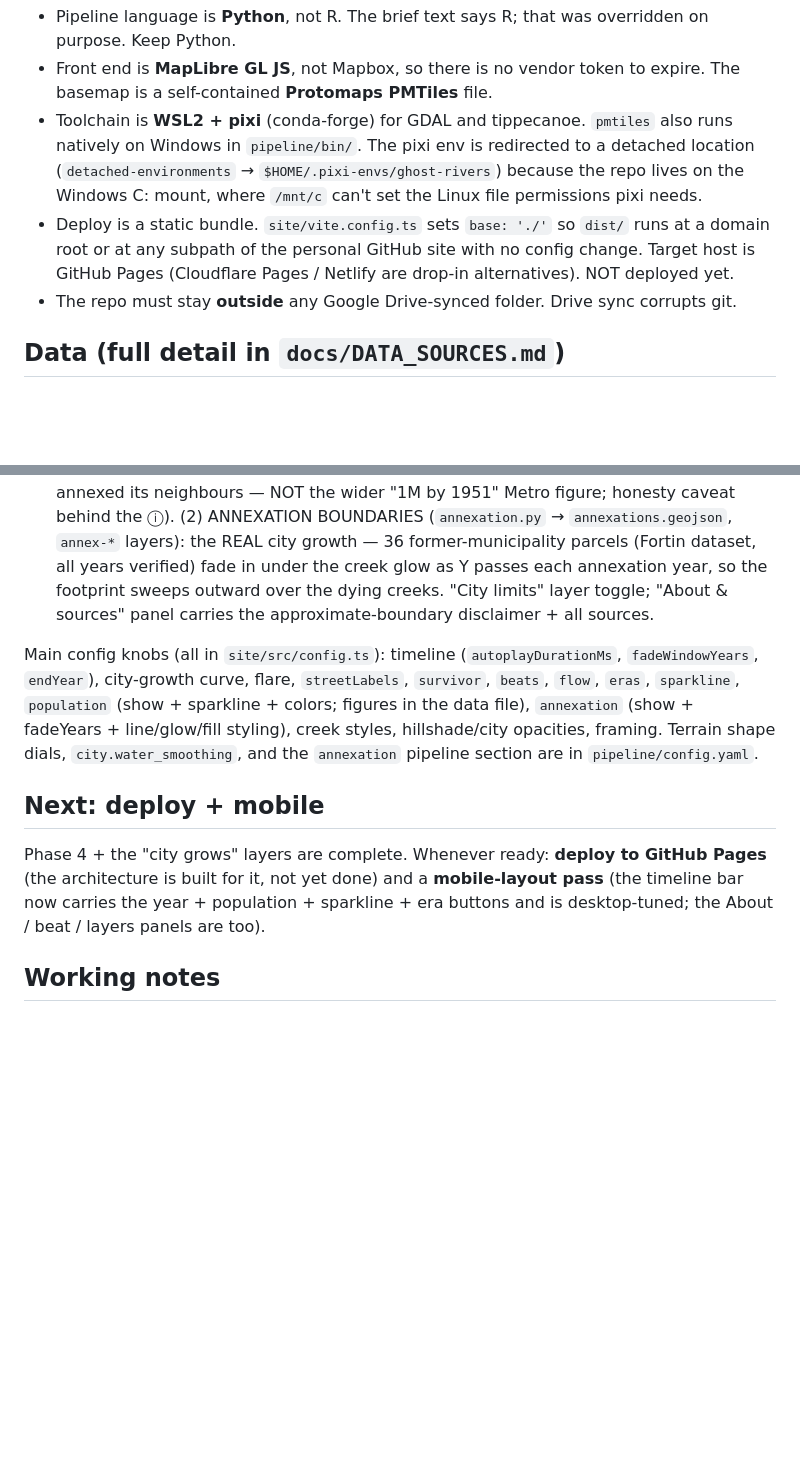
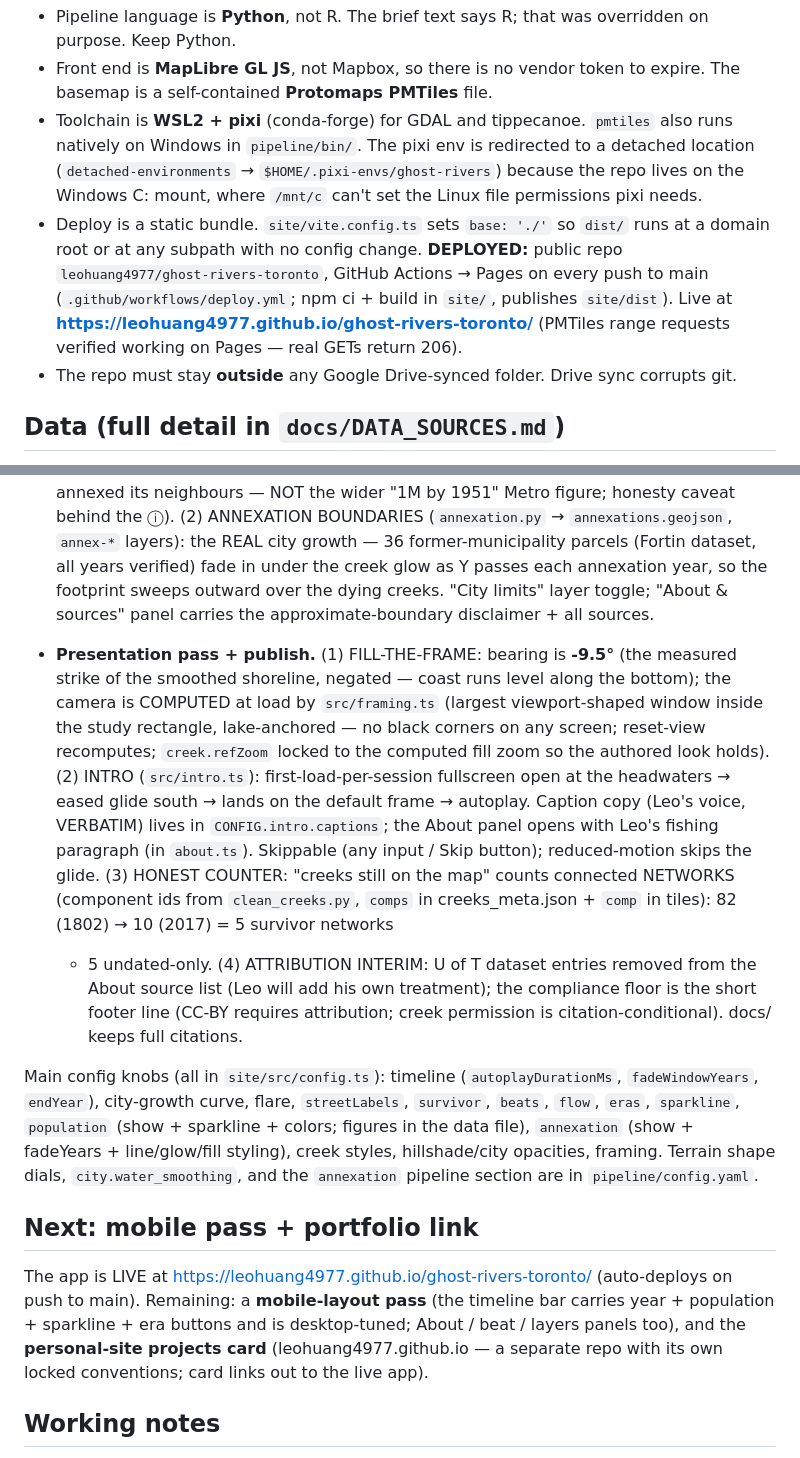
Before and after one commit to leohuang4977/ghost-rivers-toronto, a Markdown page: CLAUDE.md, 2 parts joined by grey strips. Rendered like a GitHub page; blank space fills up the shorter version.

Commit message:
CLAUDE.md: record live deploy URL + presentation-pass state
Live at https://leohuang4977.github.io/ghost-rivers-toronto/ via Actions →
Pages. Documents the computed framing/bearing, intro sequence (+ where the
caption/About copy lives), network-counter semantics, and the attribution
interim state.

Co-Authored-By: Claude Fable 5 <noreply@anthropic.com>

```diff
--- a/CLAUDE.md
+++ b/CLAUDE.md
@@ -33,8 +33,11 @@ runtime dependencies, so once it's built there is nothing to maintain.
   (`detached-environments` → `$HOME/.pixi-envs/ghost-rivers`) because the repo lives on the
   Windows C: mount, where `/mnt/c` can't set the Linux file permissions pixi needs.
 - Deploy is a static bundle. `site/vite.config.ts` sets `base: './'` so `dist/` runs at a
-  domain root or at any subpath of the personal GitHub site with no config change. Target
-  host is GitHub Pages (Cloudflare Pages / Netlify are drop-in alternatives). NOT deployed yet.
+  domain root or at any subpath with no config change. **DEPLOYED:** public repo
+  `leohuang4977/ghost-rivers-toronto`, GitHub Actions → Pages on every push to main
+  (`.github/workflows/deploy.yml`; npm ci + build in `site/`, publishes `site/dist`).
+  Live at **https://leohuang4977.github.io/ghost-rivers-toronto/** (PMTiles range requests
+  verified working on Pages — real GETs return 206).
 - The repo must stay **outside** any Google Drive-synced folder. Drive sync corrupts git.
 
 ## Data (full detail in `docs/DATA_SOURCES.md`)
@@ -178,6 +181,22 @@ http://localhost:5173 (hard-reload with Ctrl+Shift+R after re-tiling).
   the dying creeks. "City limits" layer toggle; "About & sources" panel carries the
   approximate-boundary disclaimer + all sources.
 
+- **Presentation pass + publish.** (1) FILL-THE-FRAME: bearing is **-9.5°** (the measured
+  strike of the smoothed shoreline, negated — coast runs level along the bottom); the camera
+  is COMPUTED at load by `src/framing.ts` (largest viewport-shaped window inside the study
+  rectangle, lake-anchored — no black corners on any screen; reset-view recomputes;
+  `creek.refZoom` locked to the computed fill zoom so the authored look holds). (2) INTRO
+  (`src/intro.ts`): first-load-per-session fullscreen open at the headwaters → eased glide
+  south → lands on the default frame → autoplay. Caption copy (Leo's voice, VERBATIM) lives in
+  `CONFIG.intro.captions`; the About panel opens with Leo's fishing paragraph (in `about.ts`).
+  Skippable (any input / Skip button); reduced-motion skips the glide. (3) HONEST COUNTER:
+  "creeks still on the map" counts connected NETWORKS (component ids from `clean_creeks.py`,
+  `comps` in creeks_meta.json + `comp` in tiles): 82 (1802) → 10 (2017) = 5 survivor networks
+  + 5 undated-only. (4) ATTRIBUTION INTERIM: U of T dataset entries removed from the About
+  source list (Leo will add his own treatment); the compliance floor is the short footer line
+  (CC-BY requires attribution; creek permission is citation-conditional). docs/ keeps full
+  citations.
+
 Main config knobs (all in `site/src/config.ts`): timeline (`autoplayDurationMs`,
 `fadeWindowYears`, `endYear`), city-growth curve, flare, `streetLabels`, `survivor`, `beats`,
 `flow`, `eras`, `sparkline`, `population` (show + sparkline + colors; figures in the data file),
@@ -185,12 +204,13 @@ Main config knobs (all in `site/src/config.ts`): timeline (`autoplayDurationMs`,
 opacities, framing. Terrain shape dials, `city.water_smoothing`, and the `annexation` pipeline
 section are in `pipeline/config.yaml`.
 
-## Next: deploy + mobile
+## Next: mobile pass + portfolio link
 
-Phase 4 + the "city grows" layers are complete. Whenever ready: **deploy to GitHub Pages** (the
-architecture is built for it, not yet done) and a **mobile-layout pass** (the timeline bar now
-carries the year + population + sparkline + era buttons and is desktop-tuned; the About / beat /
-layers panels are too).
+The app is LIVE at https://leohuang4977.github.io/ghost-rivers-toronto/ (auto-deploys on push
+to main). Remaining: a **mobile-layout pass** (the timeline bar carries year + population +
+sparkline + era buttons and is desktop-tuned; About / beat / layers panels too), and the
+**personal-site projects card** (leohuang4977.github.io — a separate repo with its own locked
+conventions; card links out to the live app).
 
 ## Working notes
 
```
